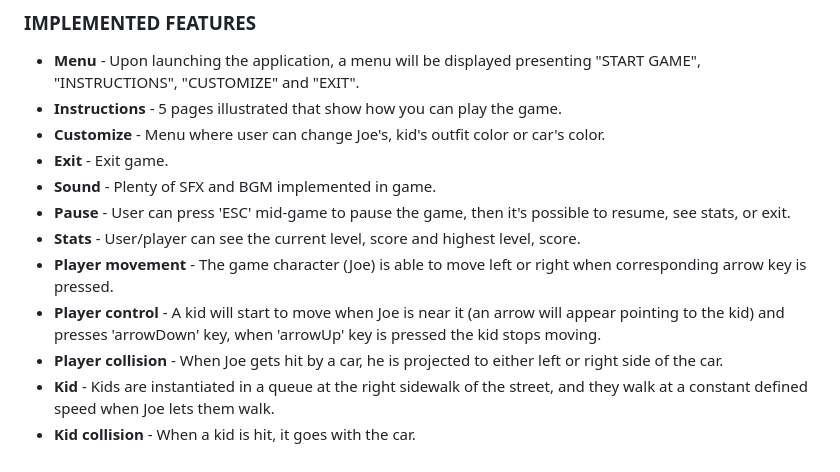
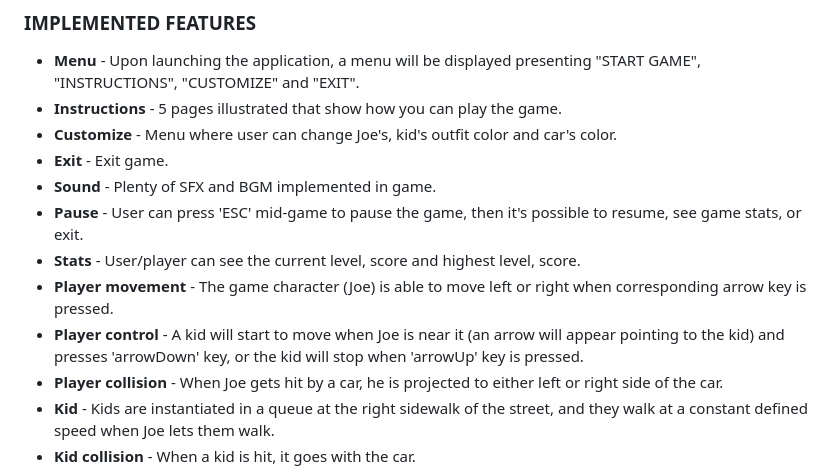
Before and after one commit to YZ1GO/L.EIC014_LDTS_PRJ, a Markdown page: docs/README.md, the part around the change. Drawn GitHub-style.

Commit message:
small modifications on report

```diff
--- a/docs/README.md
+++ b/docs/README.md
@@ -14,13 +14,13 @@ This project was developed by Bruno Huang (up202207517@fe.up.pt) and Ricardo Yan
 
 - **Menu** - Upon launching the application, a menu will be displayed presenting "START GAME", "INSTRUCTIONS", "CUSTOMIZE" and "EXIT".
 - **Instructions** - 5 pages illustrated that show how you can play the game.
-- **Customize** - Menu where user can change Joe's, kid's outfit color or car's color.
+- **Customize** - Menu where user can change Joe's, kid's outfit color and car's color.
 - **Exit** - Exit game.
 - **Sound** - Plenty of SFX and BGM implemented in game.
-- **Pause** - User can press 'ESC' mid-game to pause the game, then it's possible to resume, see stats, or exit.
+- **Pause** - User can press 'ESC' mid-game to pause the game, then it's possible to resume, see game stats, or exit.
 - **Stats** - User/player can see the current level, score and highest level, score.
 - **Player movement** - The game character (Joe) is able to move left or right when corresponding arrow key is pressed.
-- **Player control** - A kid will start to move when Joe is near it (an arrow will appear pointing to the kid) and presses 'arrowDown' key, when 'arrowUp' key is pressed the kid stops moving.
+- **Player control** - A kid will start to move when Joe is near it (an arrow will appear pointing to the kid) and presses 'arrowDown' key, or the kid will stop when 'arrowUp' key is pressed.
 - **Player collision** - When Joe gets hit by a car, he is projected to either left or right side of the car.
 - **Kid** - Kids are instantiated in a queue at the right sidewalk of the street, and they walk at a constant defined speed when Joe lets them walk.
 - **Kid collision** - When a kid is hit, it goes with the car.
```
